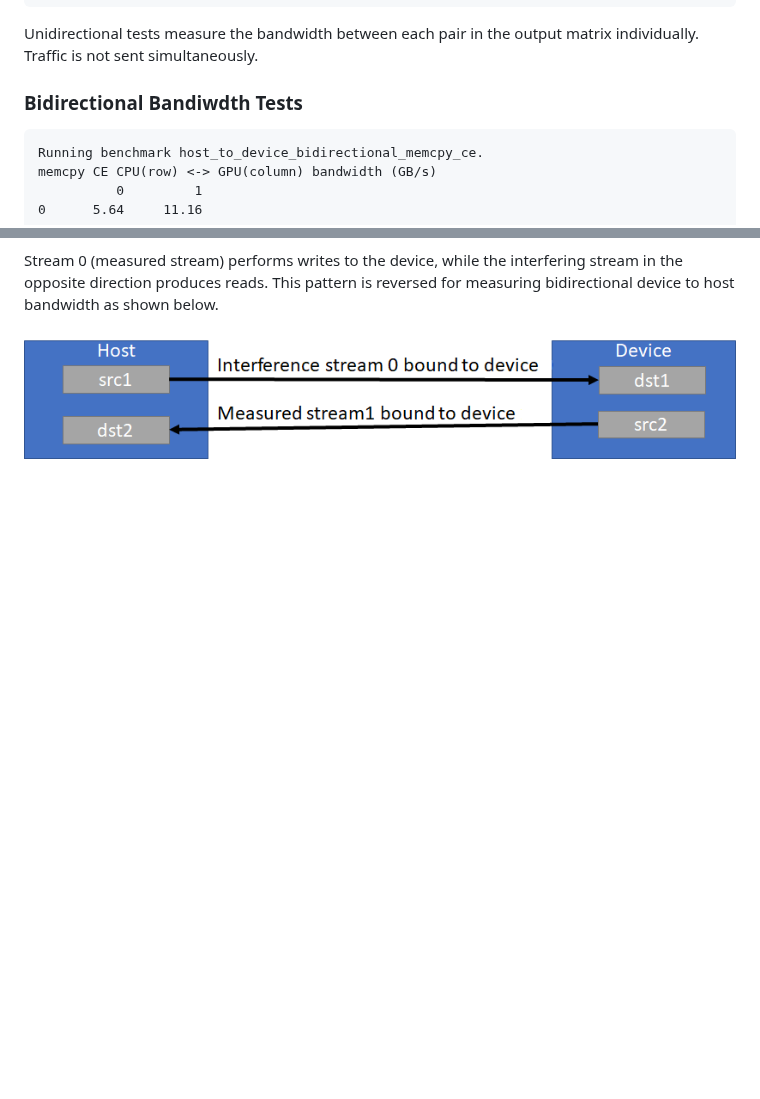
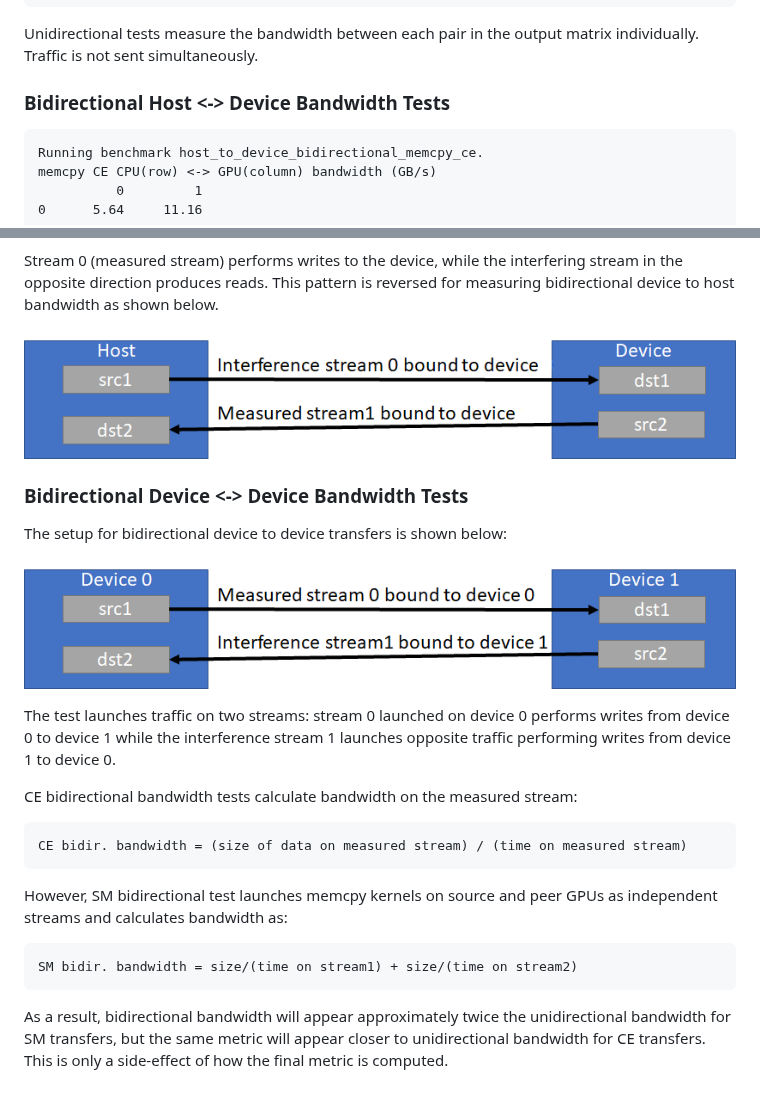
Before and after one commit to NVIDIA/nvbandwidth, a Markdown page: README.md, 2 parts joined by grey strips. Rendered like a GitHub page; pictures changed too: diagrams/DtoDBidir.png (added); blank space fills up the shorter version.

Commit message:
more readme changes

````diff
--- a/README.md
+++ b/README.md
@@ -62,7 +62,7 @@ memcpy CE CPU(row) -> GPU(column) bandwidth (GB/s)
 
 Unidirectional tests measure the bandwidth between each pair in the output matrix individually. Traffic is not sent simultaneously.
 
-### Bidirectional Bandiwdth Tests
+### Bidirectional Host <-> Device Bandwidth Tests
 ```
 Running benchmark host_to_device_bidirectional_memcpy_ce.
 memcpy CE CPU(row) <-> GPU(column) bandwidth (GB/s)
@@ -76,3 +76,20 @@ The setup for bidirectional host to device bandwidth transfer is shown below:
 Stream 0 (measured stream) performs writes to the device, while the interfering stream in the opposite direction produces reads. This pattern is reversed for measuring bidirectional device to host bandwidth as shown below.
 
 ![](diagrams/DtoHBidir.png)
+
+### Bidirectional Device <-> Device Bandwidth Tests
+The setup for bidirectional device to device transfers is shown below:
+
+![](diagrams/DtoDBidir.png)
+
+The test launches traffic on two streams: stream 0 launched on device 0 performs writes from device 0 to device 1 while the interference stream 1 launches opposite traffic performing writes from device 1 to device 0.
+
+CE bidirectional bandwidth tests calculate bandwidth on the measured stream:
+```
+CE bidir. bandwidth = (size of data on measured stream) / (time on measured stream)
+```
+However, SM bidirectional test launches memcpy kernels on source and peer GPUs as independent streams and calculates bandwidth as:
+```
+SM bidir. bandwidth = size/(time on stream1) + size/(time on stream2)
+```
+As a result, bidirectional bandwidth will appear approximately twice the unidirectional bandwidth for SM transfers, but the same metric will appear closer to unidirectional bandwidth for CE transfers. This is only a side-effect of how the final metric is computed.
````
